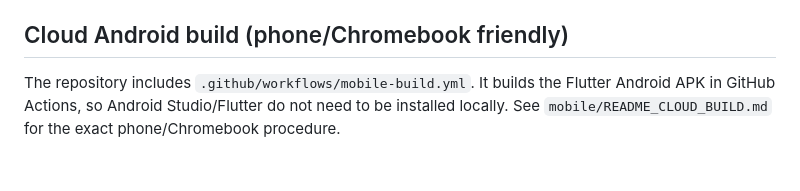
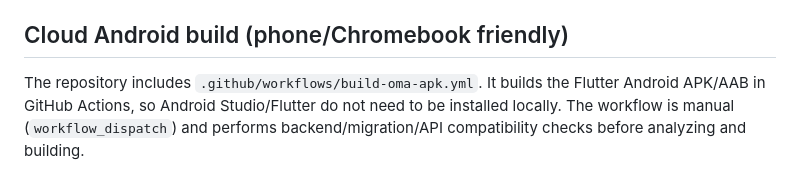
Before and after one commit to guylikesweet/Oma-db, a Markdown page: README.md, the part around the change. GitHub-like rendering.

Commit message:
Correct the documented Android cloud build workflow

```diff
--- a/README.md
+++ b/README.md
@@ -88,4 +88,4 @@ Firebase Cloud Messaging is used for push delivery. Notification intent is writt
 
 ## Cloud Android build (phone/Chromebook friendly)
 
-The repository includes `.github/workflows/mobile-build.yml`. It builds the Flutter Android APK in GitHub Actions, so Android Studio/Flutter do not need to be installed locally. See `mobile/README_CLOUD_BUILD.md` for the exact phone/Chromebook procedure.
+The repository includes `.github/workflows/build-oma-apk.yml`. It builds the Flutter Android APK/AAB in GitHub Actions, so Android Studio/Flutter do not need to be installed locally. The workflow is manual (`workflow_dispatch`) and performs backend/migration/API compatibility checks before analyzing and building.
```
